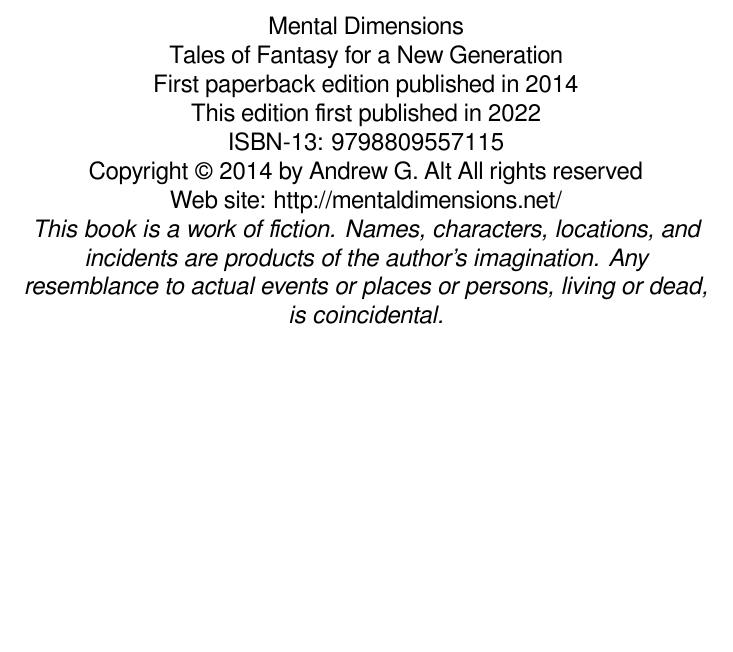
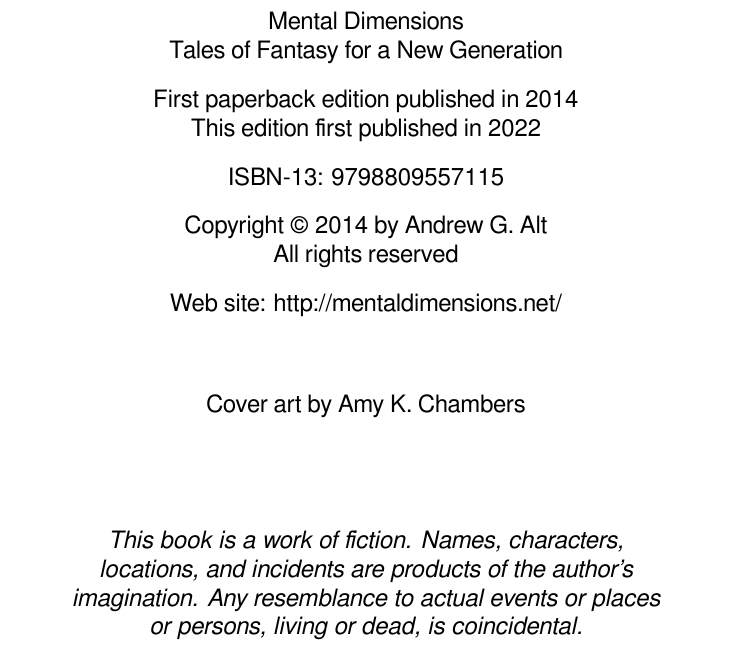
Before and after one commit to andy5995/mental_dimensions, a LaTeX book (main.tex, which reads copyright.tex): part of page 2 of 88, cut so that both start at the same text, the shorter picture padded with empty space. Compiled offline with XeLaTeX.

Commit message:
format copyright page

```diff
--- /dev/null
+++ b/copyright.tex
@@ -0,0 +1,35 @@
+\thispagestyle{empty}
+\vspace*{1.25in}
+
+\begin{center}
+	Mental Dimensions \\
+	Tales of Fantasy for a New Generation
+
+	\vspace{10pt}
+	First paperback edition published in 2014 \\
+	This edition first published in 2022
+
+	\vspace{10pt}
+	ISBN-13: 9798809557115
+
+	\vspace{10pt}
+	Copyright © 2014 by Andrew G. Alt \\
+	All rights reserved
+
+	\vspace{10pt}
+	Web site: http://mentaldimensions.net/
+
+	\vspace{.5in}
+	Cover art by Amy K. Chambers
+
+	\vspace{.5in}
+
+
+	\begin{adjustwidth}{.25in}{.25in}
+		\textit{\begin{center}
+				This book is a work of fiction. Names, characters, locations, and   incidents are products of the author’s imagination. Any resemblance to actual events or places or persons, living or dead, is coincidental.
+		\end{center}}
+	\end{adjustwidth}
+\end{center}
+
+\clearpage
--- a/main.tex
+++ b/main.tex
@@ -16,7 +16,7 @@
 \usepackage[twoside,paperheight=9in,paperwidth=6in,top=0.5in,bottom=0.5in,bindingoffset=0.25in, left=0.5in, right=0.5in]{geometry}
 
 \usepackage{fancyhdr}
-
+\usepackage{changepage}
 \begin{document}
 
 
@@ -60,30 +59,8 @@
 	\rule{4.5in}{2pt}
 \end{center}
 
-\newpage
-\begin{center}
-
-\vspace{2.5in}
-Mental Dimensions
-\\
-
-Tales of Fantasy for a New Generation
-\\
-
-First paperback edition published in 2014
-
-This edition first published in 2022
-
-ISBN-13: 9798809557115
-
-Copyright © 2014 by Andrew G. Alt
-All rights reserved
-
-Web site: http://mentaldimensions.net/
-
-\textit{This book is a work of fiction. Names, characters, locations, and   incidents are products of the author’s imagination. Any resemblance to actual events or places or persons, living or dead, is coincidental.}
-\end{center}
-
+\clearpage
+\input{copyright}
 
 \chapter{dedication}
 \thispagestyle{empty}
```
Also changed, not shown: main.tex (1 more changed lines).
